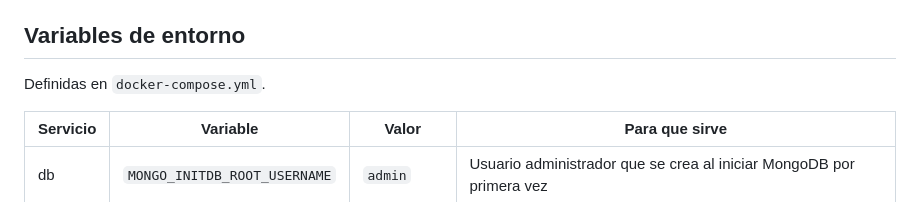
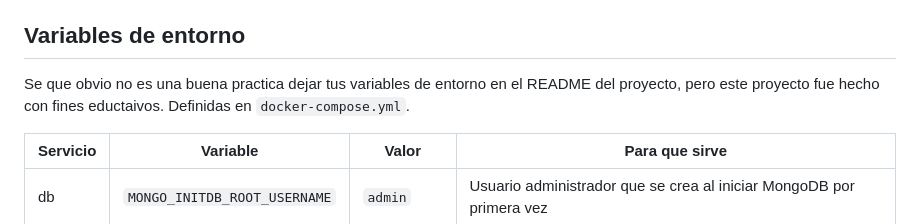
Before and after one commit to SantiagoTorricella/TP_Sistemas_Operativos, a Markdown page: README.md, the part around the change. Rendered like a GitHub page.

Commit message:
Update README to include note on environment variables
Added a note about environment variables in README.

```diff
--- a/README.md
+++ b/README.md
@@ -68,6 +68,7 @@ flowchart LR
 
 ## Variables de entorno
 
+Se que obvio no es una buena practica dejar tus variables de entorno en el README del proyecto, pero este proyecto fue hecho con fines eductaivos.
 Definidas en `docker-compose.yml`.
 
 | Servicio | Variable | Valor | Para que sirve |
```
